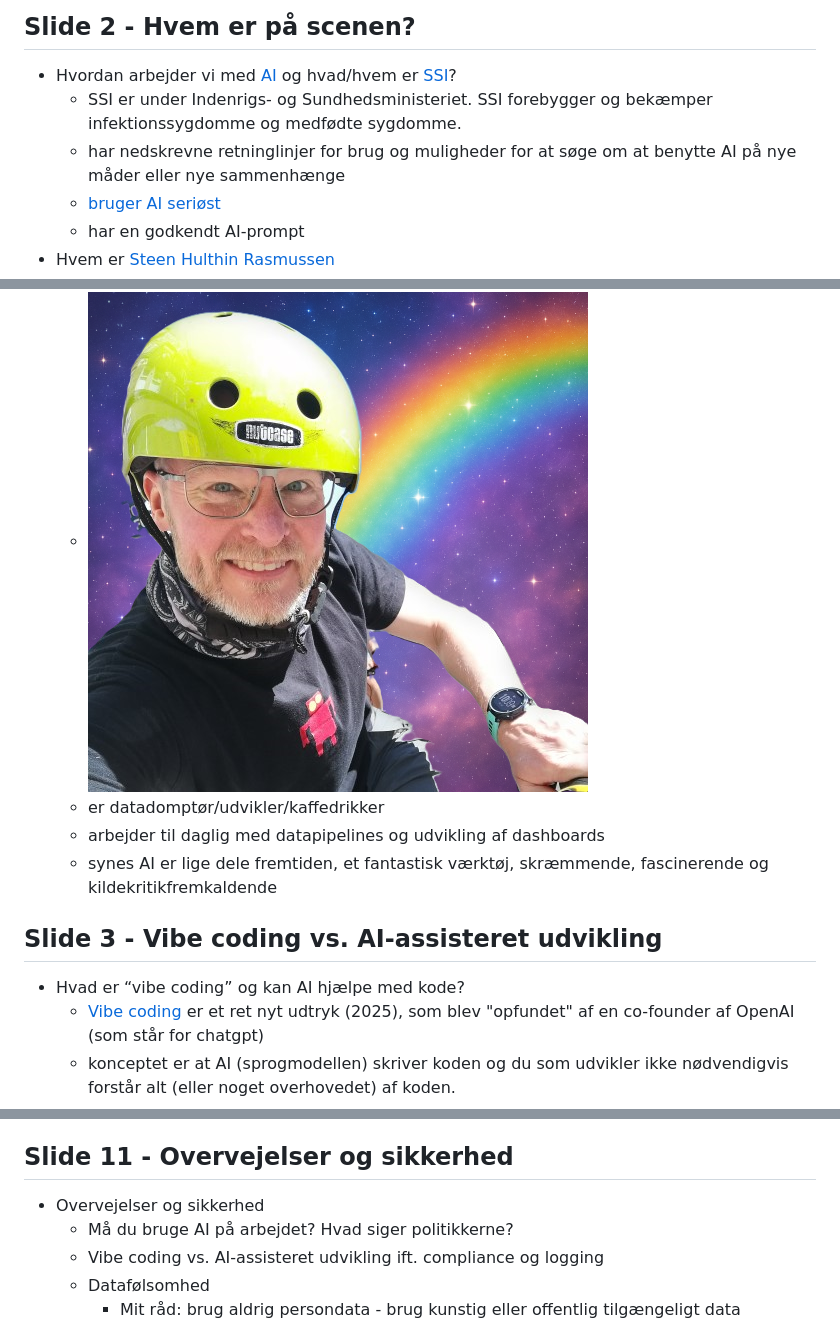
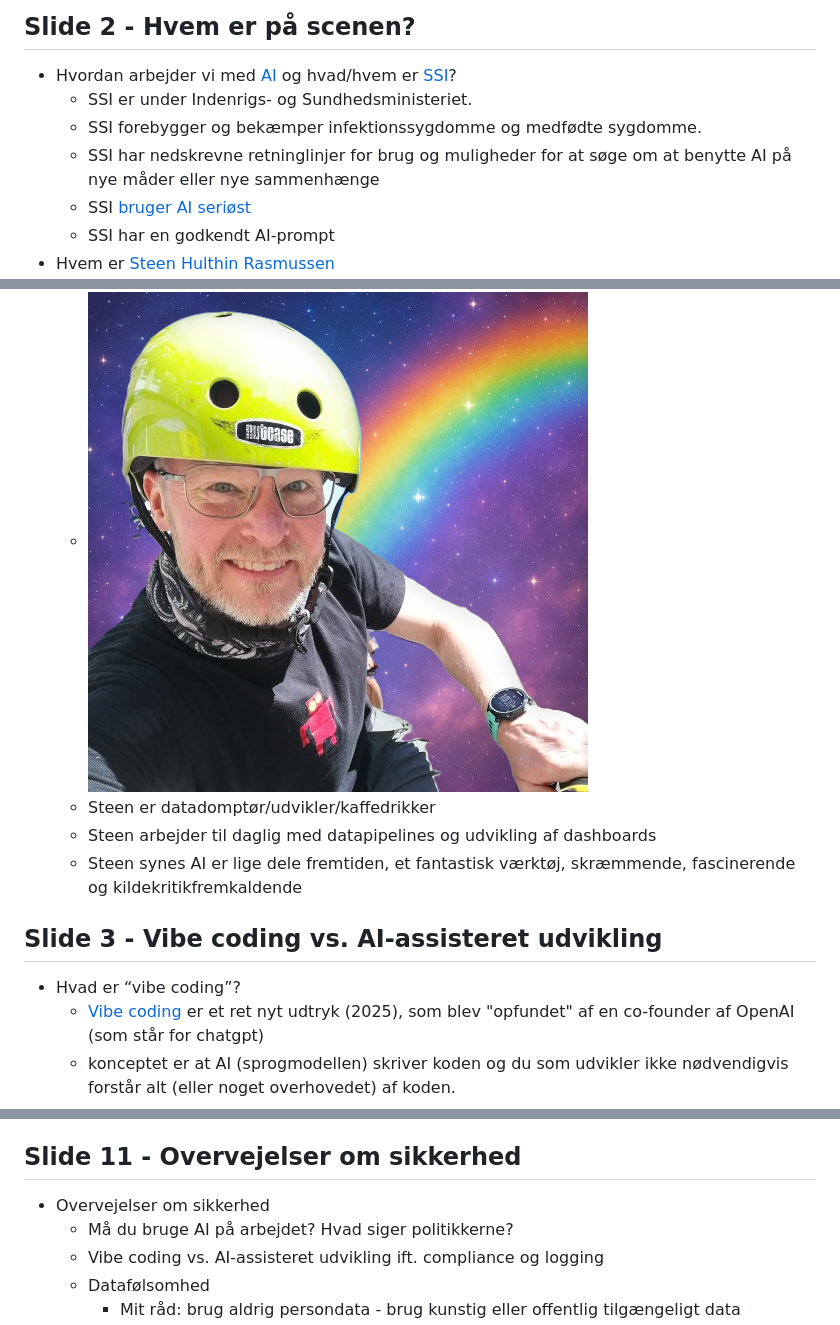
Before and after one commit to steenhulthin/vibe-coding-kortdage-2025, a Markdown page: praesentation.md, 3 parts joined by grey strips. Drawn GitHub-style.

Commit message:
tilret præsentation

```diff
--- a/praesentation.md
+++ b/praesentation.md
@@ -5,18 +5,19 @@
 
 ## Slide 2 - Hvem er på scenen?
 - Hvordan arbejder vi med [AI](https://en.wikipedia.org/wiki/Generative_artificial_intelligence) og hvad/hvem er [SSI](https://ssi.dk)?
-    * SSI er under Indenrigs- og Sundhedsministeriet. SSI forebygger og bekæmper infektionssygdomme og medfødte sygdomme.
-    * har nedskrevne retninglinjer for brug og muligheder for at søge om at benytte AI på nye måder eller nye sammenhænge
-    * [bruger AI seriøst](https://www.ssi.dk/aktuelt/nyheder/2024/millionstoette-til-ai-drevet-forskning-i-blodforgiftning)
-    * har en godkendt AI-prompt
+    * SSI er under Indenrigs- og Sundhedsministeriet.
+    * SSI forebygger og bekæmper infektionssygdomme og medfødte sygdomme.
+    * SSI har nedskrevne retninglinjer for brug og muligheder for at søge om at benytte AI på nye måder eller nye sammenhænge
+    * SSI [bruger AI seriøst](https://www.ssi.dk/aktuelt/nyheder/2024/millionstoette-til-ai-drevet-forskning-i-blodforgiftning)
+    * SSI har en godkendt AI-prompt
 - Hvem er [Steen Hulthin Rasmussen](https://www.linkedin.com/in/steenhulthin/)
     * ![Steen Hulthin Rasmussen på cykel i rummet, hvor der er en regnbue... (don't ask)](assests_praesentation/DEK_2026.png)
-    * er datadomptør/udvikler/kaffedrikker
-    * arbejder til daglig med datapipelines og udvikling af dashboards
-    * synes AI er lige dele fremtiden, et fantastisk værktøj, skræmmende, fascinerende og kildekritikfremkaldende
+    * Steen er datadomptør/udvikler/kaffedrikker
+    * Steen arbejder til daglig med datapipelines og udvikling af dashboards
+    * Steen synes AI er lige dele fremtiden, et fantastisk værktøj, skræmmende, fascinerende og kildekritikfremkaldende
 
 ## Slide 3 - Vibe coding vs. AI-assisteret udvikling
-- Hvad er “vibe coding” og kan AI hjælpe med kode?
+- Hvad er “vibe coding”?
     - [Vibe coding](https://en.wikipedia.org/wiki/Vibe_coding) er et ret nyt udtryk (2025), som blev "opfundet" af en co-founder af OpenAI (som står for chatgpt)
     - konceptet er at AI (sprogmodellen) skriver koden og du som udvikler ikke nødvendigvis forstår alt (eller noget overhovedet) af koden.
     - Vibe coding: AI som makker i [IDE](https://en.wikipedia.org/wiki/Integrated_development_environment)’et (autofuldførelse, chat, kodeforslag)
@@ -114,8 +111,8 @@
     - Teknologier med stor community-hjælp
     - Workflows der kan scriptes eller automatiseres
 
-## Slide 11 - Overvejelser og sikkerhed
-- Overvejelser og sikkerhed
+## Slide 11 - Overvejelser om sikkerhed
+- Overvejelser om sikkerhed
     - Må du bruge AI på arbejdet? Hvad siger politikkerne?
     - Vibe coding vs. AI-assisteret udvikling ift. compliance og logging
     - Datafølsomhed
```
Also changed, not shown: other parts of praesentation.md (+1 -5 lines).
